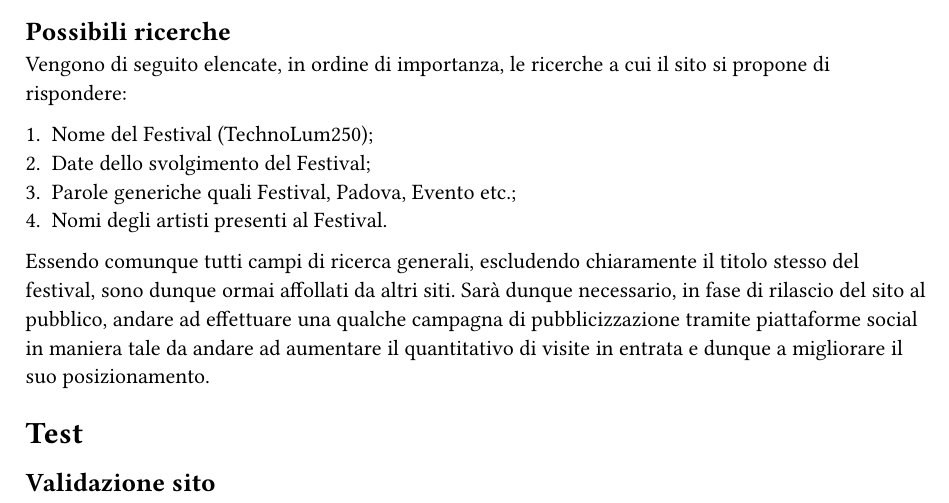
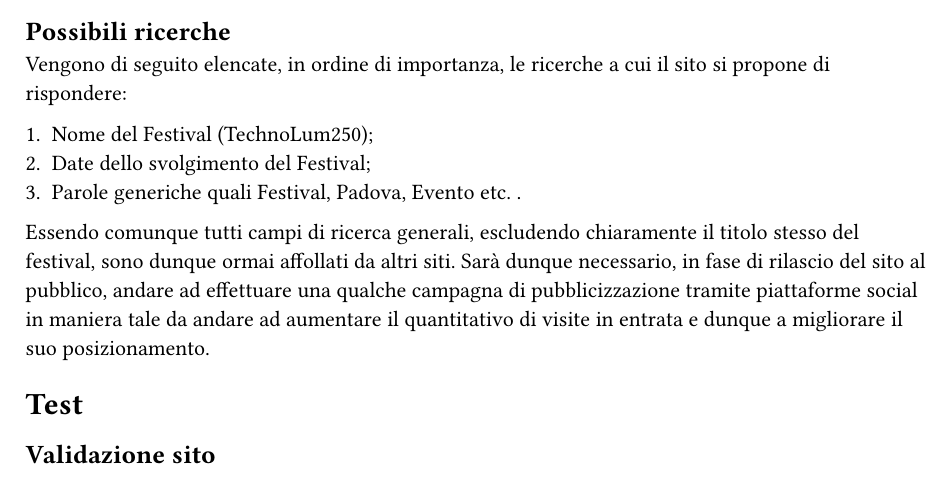
Before and after one commit to lonewalker0/progetto-tecweb, a Typst document (DocsSrc/content.typ): part of page 6 of 8, cut so that both start at the same text. Compiled offline with Typst 0.15.

Commit message:
tolti nomi artisti

```diff
--- a/DocsSrc/content.typ
+++ b/DocsSrc/content.typ
@@ -184,8 +184,7 @@ Vengono di seguito elencate, in ordine di importanza, le ricerche a cui il sito
 
   + Nome del Festival (TechnoLum250);
   + Date dello svolgimento del Festival;
-  + Parole generiche quali Festival, Padova, Evento etc.;
-  + Nomi degli artisti presenti al Festival.
+  + Parole generiche quali Festival, Padova, Evento etc. .
 
 Essendo comunque tutti campi di ricerca generali, escludendo chiaramente il titolo stesso del festival, sono dunque ormai affollati da altri siti. Sarà dunque necessario, in fase di rilascio del sito al pubblico, andare ad effettuare una qualche campagna di pubblicizzazione tramite piattaforme social in maniera tale da andare ad aumentare il quantitativo di visite in entrata e dunque a migliorare il suo posizionamento.
 
```
